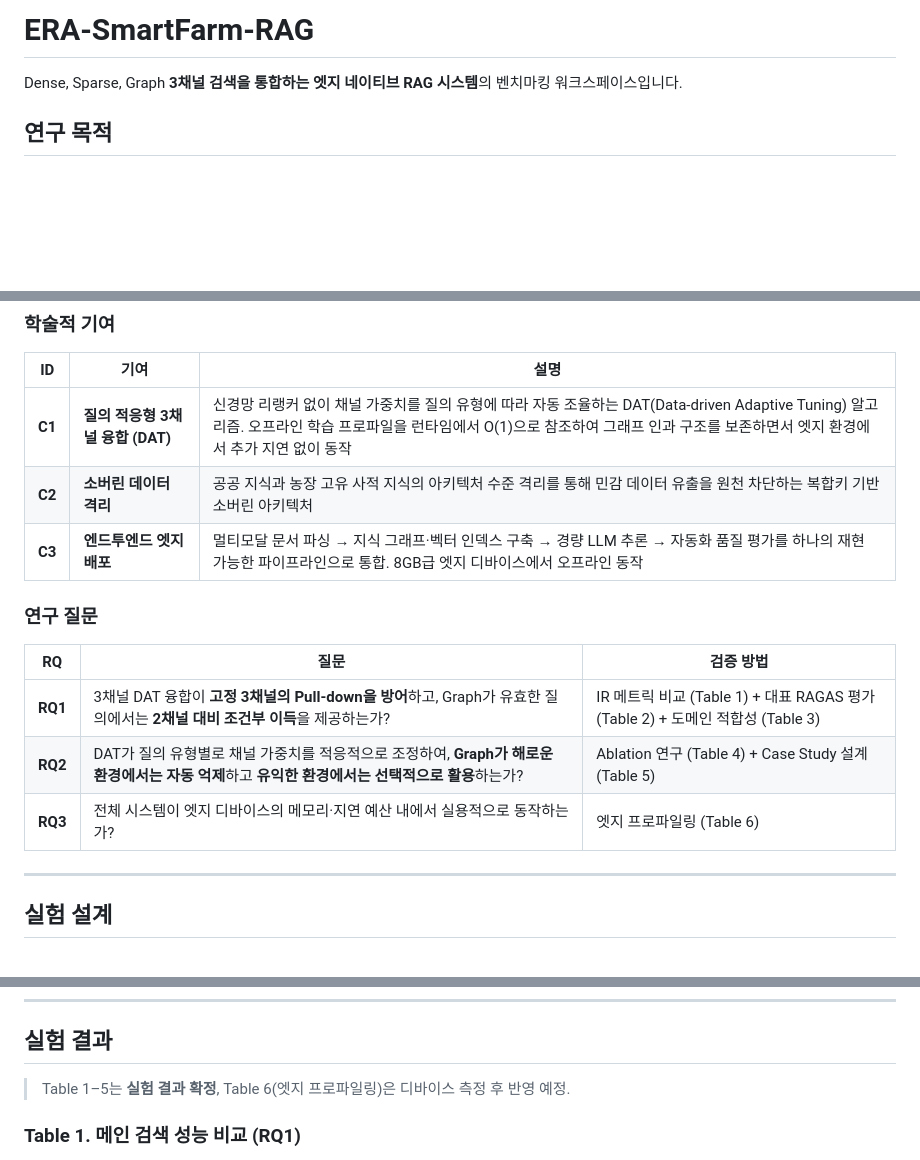
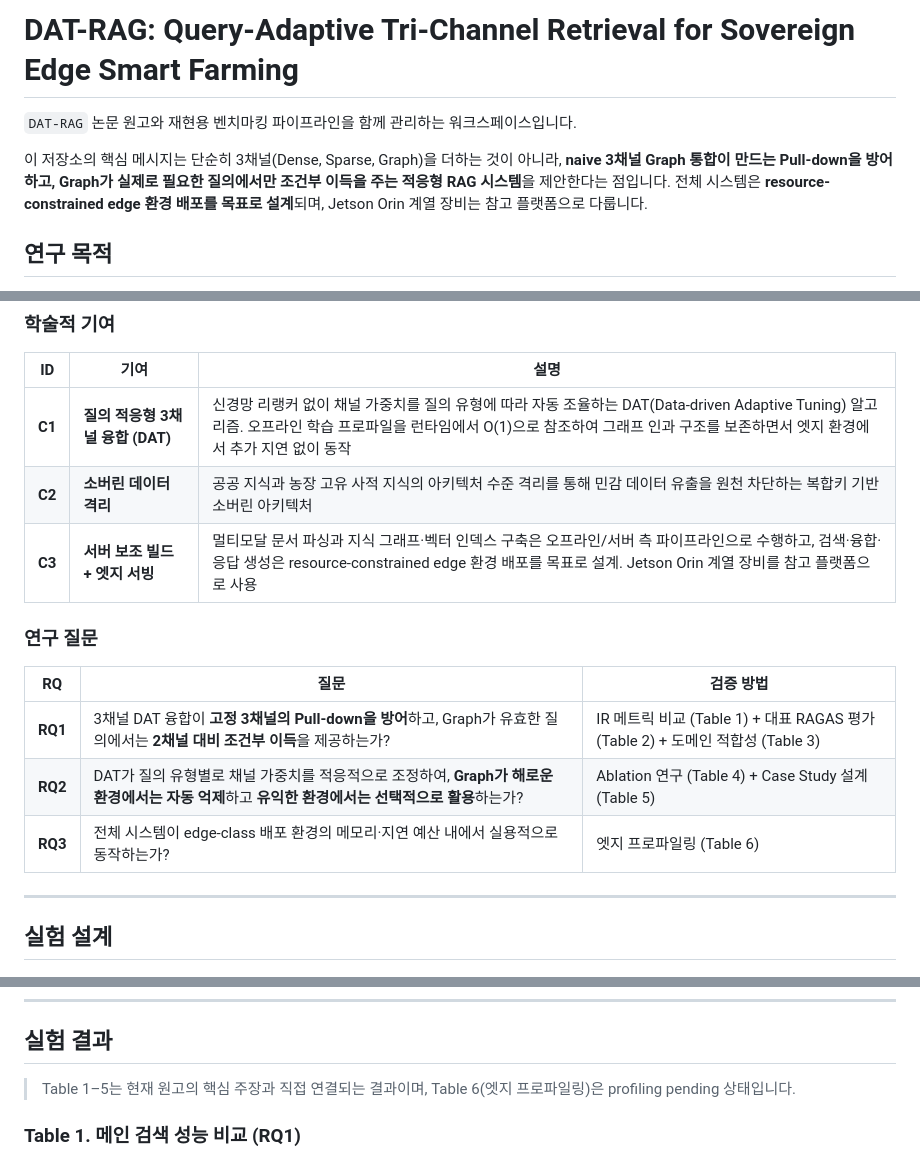
Before and after one commit to NAMUORI00/smartfarm-workspace, a Markdown page: README.md, 3 parts joined by grey strips. Rendered like a GitHub page; blank space fills up the shorter version.

Commit message:
docs: update project README.

```diff
--- a/README.md
+++ b/README.md
@@ -1,6 +1,8 @@
-# ERA-SmartFarm-RAG
+# DAT-RAG: Query-Adaptive Tri-Channel Retrieval for Sovereign Edge Smart Farming
 
-Dense, Sparse, Graph **3채널 검색을 통합하는 엣지 네이티브 RAG 시스템**의 벤치마킹 워크스페이스입니다.
+`DAT-RAG` 논문 원고와 재현용 벤치마킹 파이프라인을 함께 관리하는 워크스페이스입니다.
+
+이 저장소의 핵심 메시지는 단순히 3채널(Dense, Sparse, Graph)을 더하는 것이 아니라, **naive 3채널 Graph 통합이 만드는 Pull-down을 방어하고, Graph가 실제로 필요한 질의에서만 조건부 이득을 주는 적응형 RAG 시스템**을 제안한다는 점입니다. 전체 시스템은 **resource-constrained edge 환경 배포를 목표로 설계**되며, Jetson Orin 계열 장비는 참고 플랫폼으로 다룹니다.
 
 ## 연구 목적
 
@@ -12,7 +14,7 @@ Dense, Sparse, Graph **3채널 검색을 통합하는 엣지 네이티브 RAG
 |:--:|------|------|
 | **C1** | **질의 적응형 3채널 융합 (DAT)** | 신경망 리랭커 없이 채널 가중치를 질의 유형에 따라 자동 조율하는 DAT(Data-driven Adaptive Tuning) 알고리즘. 오프라인 학습 프로파일을 런타임에서 O(1)으로 참조하여 그래프 인과 구조를 보존하면서 엣지 환경에서 추가 지연 없이 동작 |
 | **C2** | **소버린 데이터 격리** | 공공 지식과 농장 고유 사적 지식의 아키텍처 수준 격리를 통해 민감 데이터 유출을 원천 차단하는 복합키 기반 소버린 아키텍처 |
-| **C3** | **엔드투엔드 엣지 배포** | 멀티모달 문서 파싱 → 지식 그래프·벡터 인덱스 구축 → 경량 LLM 추론 → 자동화 품질 평가를 하나의 재현 가능한 파이프라인으로 통합. 8GB급 엣지 디바이스에서 오프라인 동작 |
+| **C3** | **서버 보조 빌드 + 엣지 서빙** | 멀티모달 문서 파싱과 지식 그래프·벡터 인덱스 구축은 오프라인/서버 측 파이프라인으로 수행하고, 검색·융합·응답 생성은 resource-constrained edge 환경 배포를 목표로 설계. Jetson Orin 계열 장비를 참고 플랫폼으로 사용 |
 
 ### 연구 질문
 
@@ -20,7 +22,7 @@ Dense, Sparse, Graph **3채널 검색을 통합하는 엣지 네이티브 RAG
 |:--:|------|-----------|
 | **RQ1** | 3채널 DAT 융합이 **고정 3채널의 Pull-down을 방어**하고, Graph가 유효한 질의에서는 **2채널 대비 조건부 이득**을 제공하는가? | IR 메트릭 비교 (Table 1) + 대표 RAGAS 평가 (Table 2) + 도메인 적합성 (Table 3) |
 | **RQ2** | DAT가 질의 유형별로 채널 가중치를 적응적으로 조정하여, **Graph가 해로운 환경에서는 자동 억제**하고 **유익한 환경에서는 선택적으로 활용**하는가? | Ablation 연구 (Table 4) + Case Study 설계 (Table 5) |
-| **RQ3** | 전체 시스템이 엣지 디바이스의 메모리·지연 예산 내에서 실용적으로 동작하는가? | 엣지 프로파일링 (Table 6) |
+| **RQ3** | 전체 시스템이 edge-class 배포 환경의 메모리·지연 예산 내에서 실용적으로 동작하는가? | 엣지 프로파일링 (Table 6) |
 
 ---
 
@@ -51,7 +53,7 @@ Dense, Sparse, Graph **3채널 검색을 통합하는 엣지 네이티브 RAG
 
 ## 실험 결과
 
-> Table 1–5는 **실험 결과 확정**, Table 6(엣지 프로파일링)은 디바이스 측정 후 반영 예정.
+> Table 1–5는 현재 원고의 핵심 주장과 직접 연결되는 결과이며, Table 6(엣지 프로파일링)은 profiling pending 상태입니다.
 
 ### Table 1. 메인 검색 성능 비교 (RQ1)
 
```
Also changed, not shown: other parts of README.md (+3 -1 lines).
